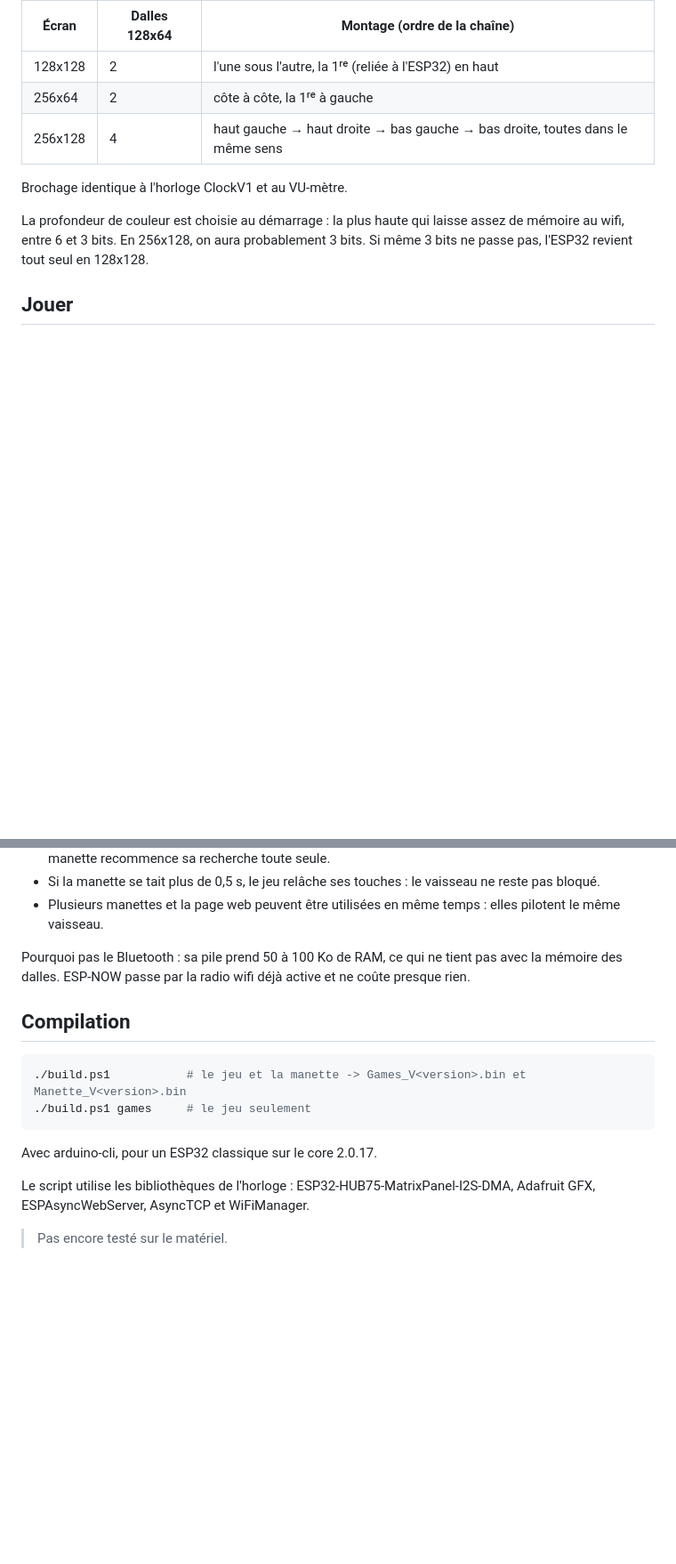
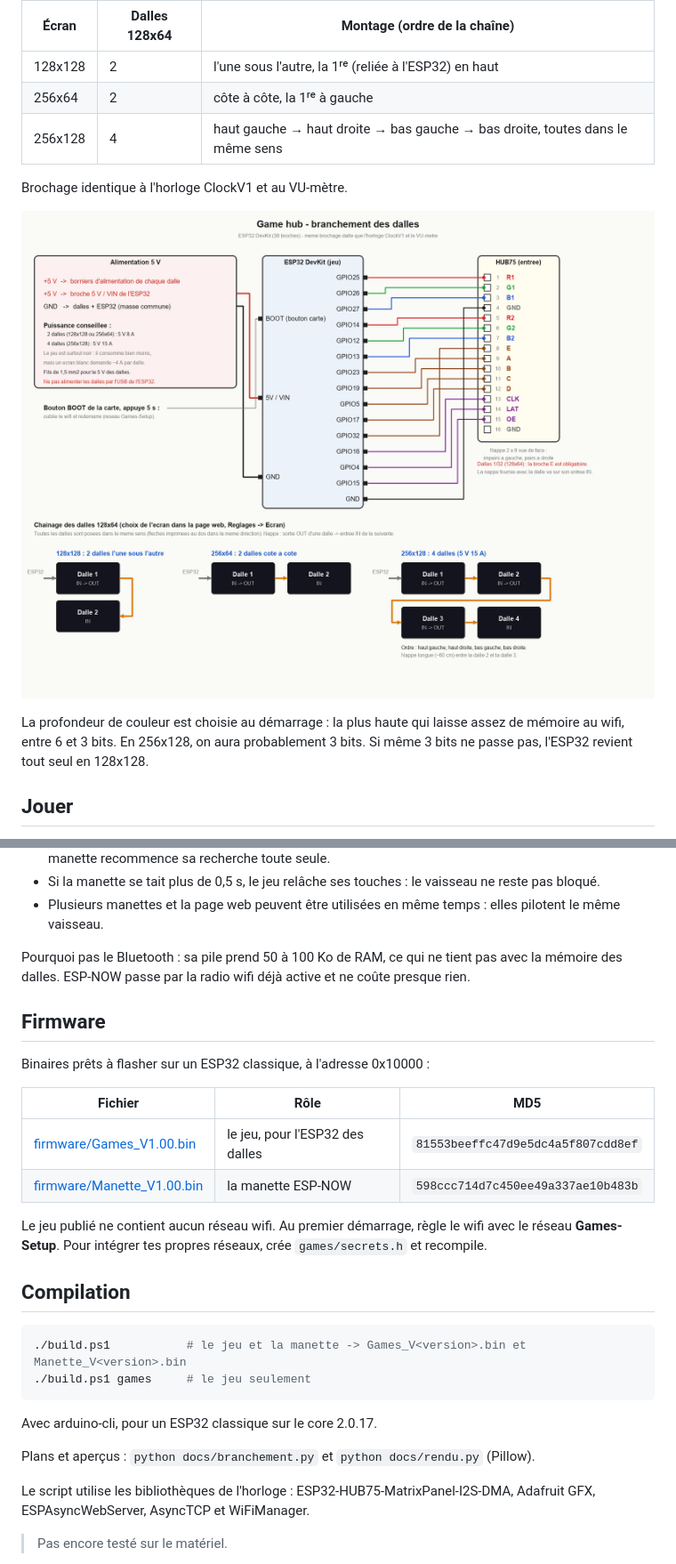
Before and after one commit to JeremC82/Game-hub, a Markdown page: README.md, 2 parts joined by grey strips. Shown at 89% size. GitHub-like rendering; pictures changed too: docs/branchement-dalles.png (added); blank space fills up the shorter version.

Commit message:
Rendus des 3 configurations de dalles, plans de cablage, firmware publie
- docs/rendu.py : apercu du jeu en 128x128, 256x64 et 256x128 (sprites lus dans games.ino)
- docs/branchement.py : branchement ESP32 -> HUB75, chainage des dalles, alimentation, manette
- firmware/ : Games_V1.00.bin (sans reseau wifi) et Manette_V1.00.bin, MD5 dans le README

Co-Authored-By: Claude Opus 5.5 <noreply@anthropic.com>

````diff
--- a/README.md
+++ b/README.md
@@ -15,6 +19,8 @@ Choix dans la page web (Réglages → Écran). Le choix est gardé en mémoire e
 | 256x128 | 4 | haut gauche → haut droite → bas gauche → bas droite, toutes dans le même sens |
 
 Brochage identique à l'horloge ClockV1 et au VU-mètre.
+
+![Branchement des dalles](docs/branchement-dalles.png)
 
 La profondeur de couleur est choisie au démarrage : la plus haute qui laisse assez de mémoire au wifi, entre 6 et 3 bits. En 256x128, on aura probablement 3 bits. Si même 3 bits ne passe pas, l'ESP32 revient tout seul en 128x128.
 
@@ -61,6 +69,17 @@ En option, un joystick analogique (module KY-023) : axe X sur GPIO 34, alimenté
 
 Pourquoi pas le Bluetooth : sa pile prend 50 à 100 Ko de RAM, ce qui ne tient pas avec la mémoire des dalles. ESP-NOW passe par la radio wifi déjà active et ne coûte presque rien.
 
+## Firmware
+
+Binaires prêts à flasher sur un ESP32 classique, à l'adresse 0x10000 :
+
+| Fichier | Rôle | MD5 |
+|---|---|---|
+| [firmware/Games_V1.00.bin](firmware/Games_V1.00.bin) | le jeu, pour l'ESP32 des dalles | `81553beeffc47d9e5dc4a5f807cdd8ef` |
+| [firmware/Manette_V1.00.bin](firmware/Manette_V1.00.bin) | la manette ESP-NOW | `598ccc714d7c450ee49a337ae10b483b` |
+
+Le jeu publié ne contient aucun réseau wifi. Au premier démarrage, règle le wifi avec le réseau **Games-Setup**. Pour intégrer tes propres réseaux, crée `games/secrets.h` et recompile.
+
 ## Compilation
 
 ```powershell
@@ -70,6 +89,8 @@ Pourquoi pas le Bluetooth : sa pile prend 50 à 100 Ko de RAM, ce qui ne tient p
 
 Avec arduino-cli, pour un ESP32 classique sur le core 2.0.17.
 
+Plans et aperçus : `python docs/branchement.py` et `python docs/rendu.py` (Pillow).
+
 Le script utilise les bibliothèques de l'horloge : ESP32-HUB75-MatrixPanel-I2S-DMA, Adafruit GFX, ESPAsyncWebServer, AsyncTCP et WiFiManager.
 
 > Pas encore testé sur le matériel.
````
Also changed, not shown: other parts of README.md (+6 -0 lines), docs/branchement-manette.png (added), docs/rendu-128x128.png (added), docs/rendu-256x128.png (added), docs/rendu-256x64.png (added), docs/rendu.png (added), 5 other files.
